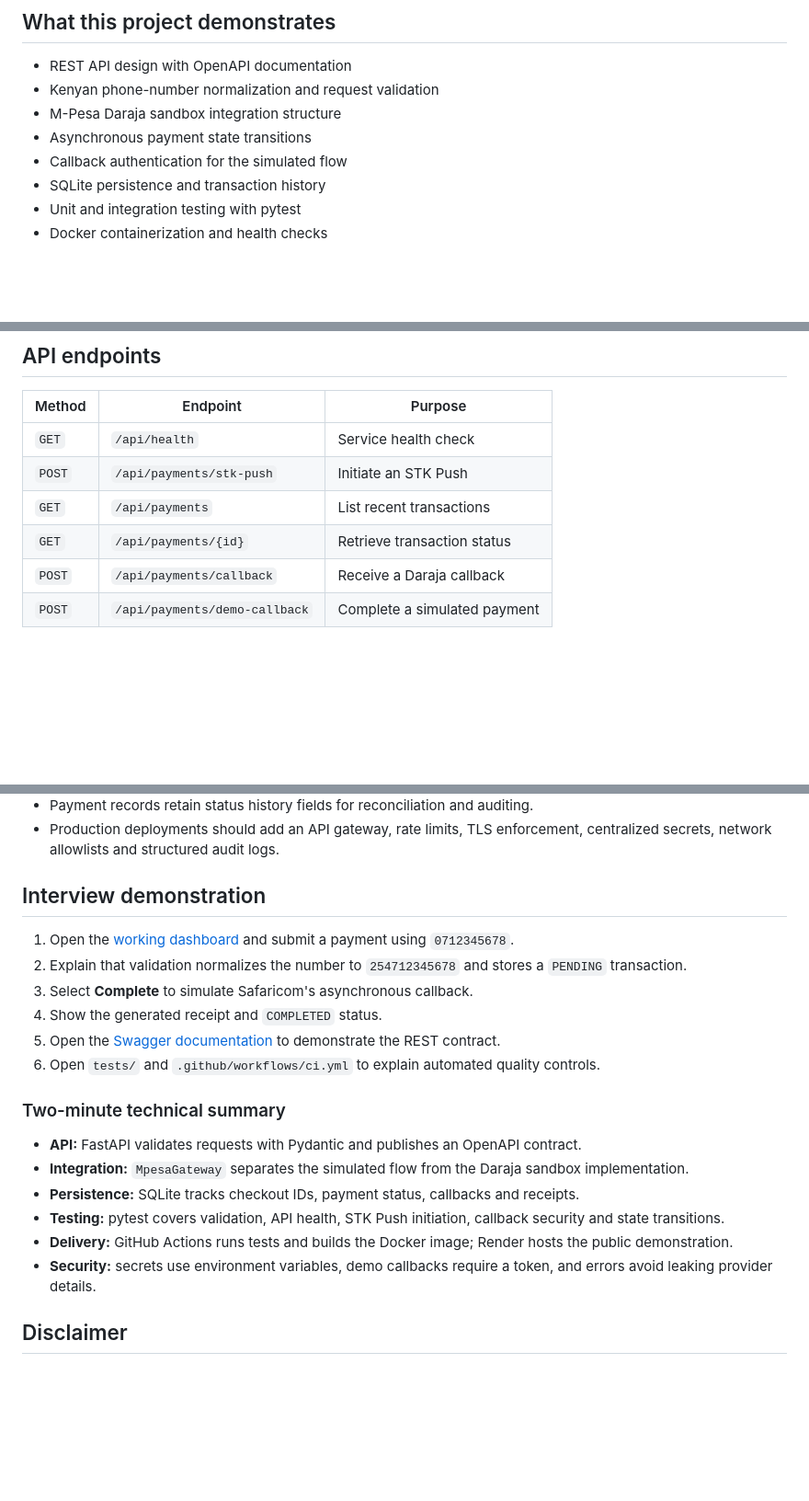
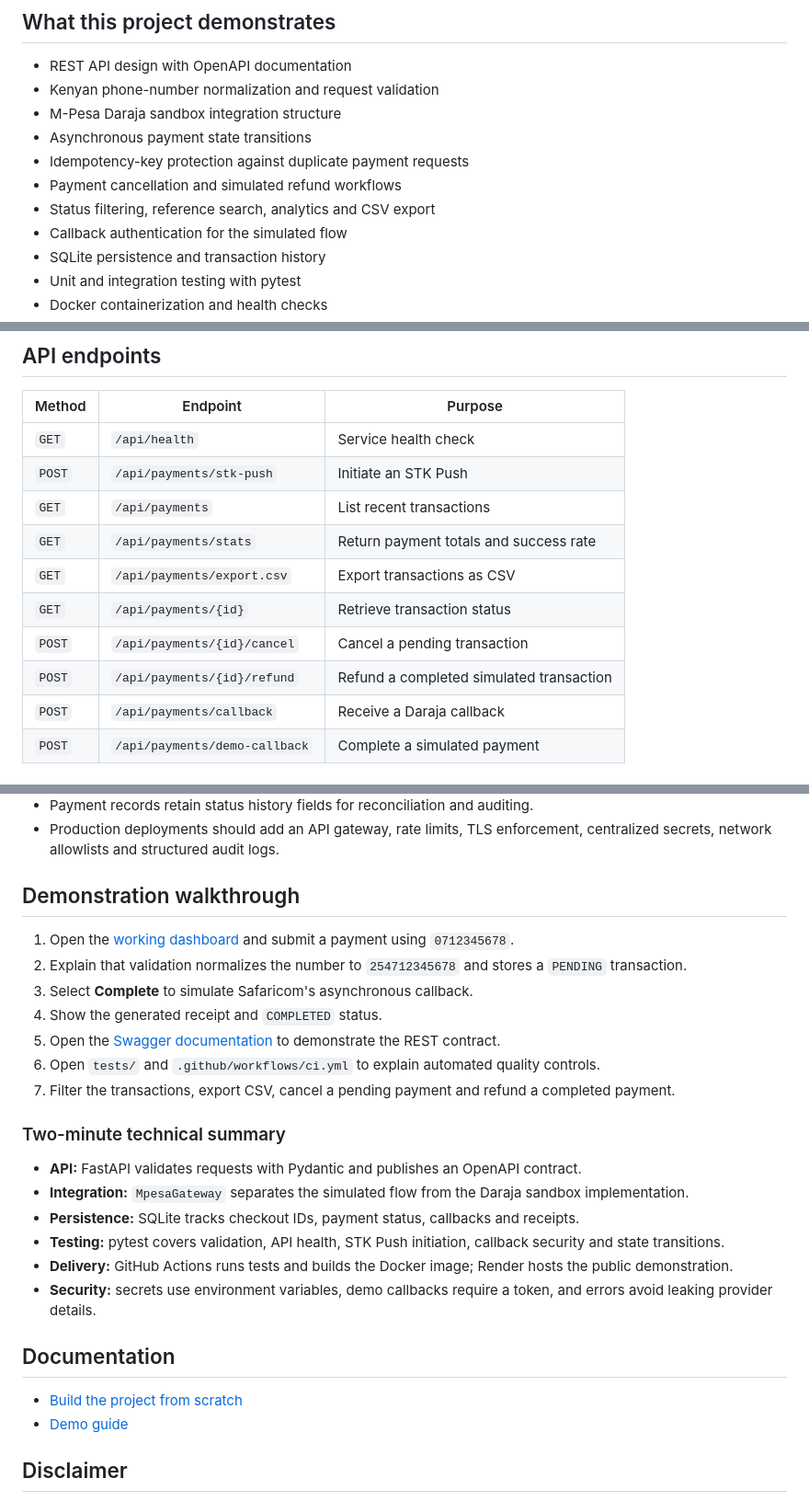
Before and after one commit to kimtour/mpesa-payment-gateway, a Markdown page: README.md, 3 parts joined by grey strips. Shown at 92% size. GitHub-like rendering; blank space fills up the shorter version.

Commit message:
Enhance payment gateway: update README.md

```diff
--- a/README.md
+++ b/README.md
@@ -18,6 +18,9 @@ A production-structured FastAPI demonstration of M-Pesa STK Push initiation, asy
 - Kenyan phone-number normalization and request validation
 - M-Pesa Daraja sandbox integration structure
 - Asynchronous payment state transitions
+- Idempotency-key protection against duplicate payment requests
+- Payment cancellation and simulated refund workflows
+- Status filtering, reference search, analytics and CSV export
 - Callback authentication for the simulated flow
 - SQLite persistence and transaction history
 - Unit and integration testing with pytest
@@ -84,7 +87,11 @@ The repository includes `render.yaml` for a repeatable free-tier Docker deployme
 | `GET` | `/api/health` | Service health check |
 | `POST` | `/api/payments/stk-push` | Initiate an STK Push |
 | `GET` | `/api/payments` | List recent transactions |
+| `GET` | `/api/payments/stats` | Return payment totals and success rate |
+| `GET` | `/api/payments/export.csv` | Export transactions as CSV |
 | `GET` | `/api/payments/{id}` | Retrieve transaction status |
+| `POST` | `/api/payments/{id}/cancel` | Cancel a pending transaction |
+| `POST` | `/api/payments/{id}/refund` | Refund a completed simulated transaction |
 | `POST` | `/api/payments/callback` | Receive a Daraja callback |
 | `POST` | `/api/payments/demo-callback` | Complete a simulated payment |
 
@@ -109,7 +116,7 @@ Copy `.env.example` to `.env`, set `SIMULATION_MODE=false`, then provide the san
 - Payment records retain status history fields for reconciliation and auditing.
 - Production deployments should add an API gateway, rate limits, TLS enforcement, centralized secrets, network allowlists and structured audit logs.
 
-## Interview demonstration
+## Demonstration walkthrough
 
 1. Open the [working dashboard](https://mpesa-payment-gateway.onrender.com) and submit a payment using `0712345678`.
 2. Explain that validation normalizes the number to `254712345678` and stores a `PENDING` transaction.
@@ -117,6 +124,7 @@ Copy `.env.example` to `.env`, set `SIMULATION_MODE=false`, then provide the san
 4. Show the generated receipt and `COMPLETED` status.
 5. Open the [Swagger documentation](https://mpesa-payment-gateway.onrender.com/docs) to demonstrate the REST contract.
 6. Open `tests/` and `.github/workflows/ci.yml` to explain automated quality controls.
+7. Filter the transactions, export CSV, cancel a pending payment and refund a completed payment.
 
 ### Two-minute technical summary
 
@@ -127,6 +135,11 @@ Copy `.env.example` to `.env`, set `SIMULATION_MODE=false`, then provide the san
 - **Delivery:** GitHub Actions runs tests and builds the Docker image; Render hosts the public demonstration.
 - **Security:** secrets use environment variables, demo callbacks require a token, and errors avoid leaking provider details.
 
+## Documentation
+
+- [Build the project from scratch](docs/BUILD_FROM_SCRATCH.md)
+- [Demo guide](docs/DEMO_GUIDE.md)
+
 ## Disclaimer
 
 This is an educational demonstration. It is not affiliated with Safaricom and must not process real customer payments without approved Daraja credentials, controls and production onboarding.
```
